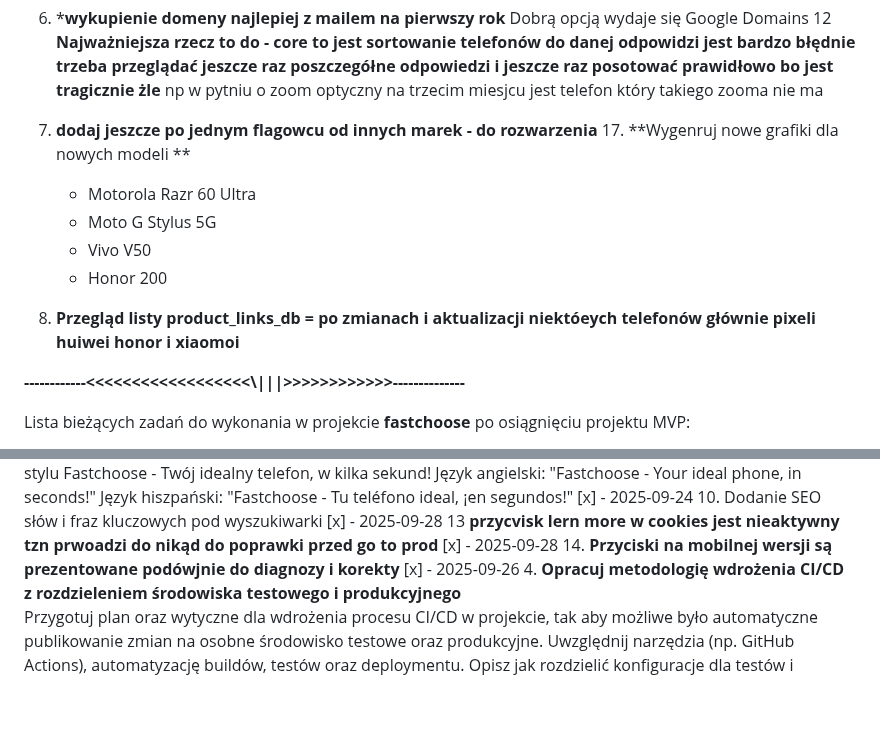
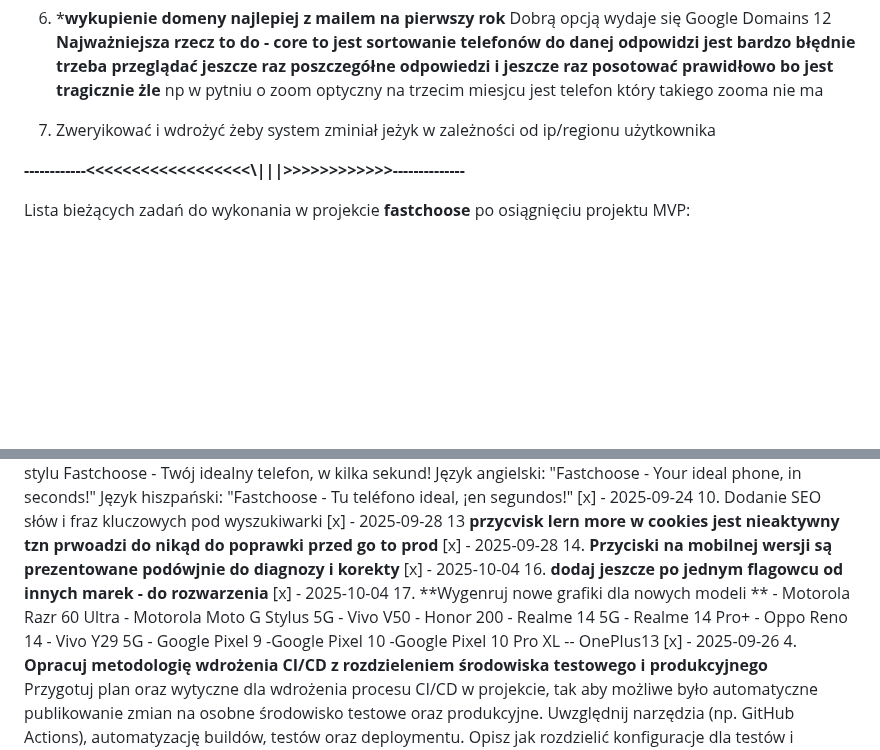
Before and after one commit to RadKru7/fastchoose, a Markdown page: todo.md, 2 parts joined by grey strips. Drawn GitHub-style; blank space fills up the shorter version.

Commit message:
Revise todo list and add new flagship models
Updated tasks and added new flagship models for consideration.

```diff
--- a/todo.md
+++ b/todo.md
@@ -14,13 +14,8 @@ Lista bieżących zadań do wykonania w projekcie **fastchoose** do osiągnięci
 12 **Najważniejsza rzecz to do - core to jest sortowanie telefonów do danej odpowidzi jest bardzo błędnie trzeba przeglądać jeszcze raz poszczegółne odpowiedzi i jeszcze raz posotować prawidłowo bo jest tragicznie żle**
     np w pytniu o zoom optyczny na trzecim miesjcu jest telefon który takiego zooma nie ma
 
-16. **dodaj jeszcze po jednym flagowcu od innych marek - do rozwarzenia**
-    17. **Wygenruj nowe grafiki dla nowych modeli **
-    -  Motorola Razr 60 Ultra
-    -  Moto G Stylus 5G
-    -  Vivo V50
-    -  Honor 200
-17. **Przegląd listy product_links_db =  po zmianach i aktualizacji niektóeych telefonów głównie pixeli huiwei honor i xiaomoi**
+
+18. Zweryikować i wdrożyć żeby system zminiał jeżyk w zależności od ip/regionu użytkownika
 
 **------------<<<<<<<<<<<<<<<<<<\\\|||>>>>>>>>>>>>--------------**
 
@@ -48,6 +43,20 @@ Archiwum
 [x] - 2025-09-24  10. Dodanie SEO słów i fraz kluczowych pod wyszukiwarki
 [x] - 2025-09-28 13 **przycvisk lern more w cookies jest nieaktywny tzn prwoadzi do nikąd do poprawki przed go to prod**
 [x] - 2025-09-28  14. **Przyciski na mobilnej wersji są prezentowane podówjnie do diagnozy i korekty**
+[x] - 2025-10-04 16. **dodaj jeszcze po jednym flagowcu od innych marek - do rozwarzenia**
+ [x] - 2025-10-04   17. **Wygenruj nowe grafiki dla nowych modeli **
+    -  Motorola Razr 60 Ultra
+    -  Motorola Moto G Stylus 5G
+    -  Vivo V50
+    -  Honor 200
+    -  Realme 14 5G
+    -  Realme 14 Pro+
+    -  Oppo Reno 14
+    -  Vivo Y29 5G
+    -  Google Pixel 9
+    -Google Pixel 10
+    -Google Pixel 10 Pro XL
+   -- OnePlus13
 [x] - 2025-09-26 4. **Opracuj metodologię wdrożenia CI/CD z rozdzieleniem środowiska testowego i produkcyjnego**
    Przygotuj plan oraz wytyczne dla wdrożenia procesu CI/CD w projekcie, tak aby możliwe było automatyczne publikowanie zmian na osobne środowisko testowe oraz produkcyjne. Uwzględnij narzędzia (np. GitHub Actions), automatyzację buildów, testów oraz deploymentu. Opisz jak rozdzielić konfiguracje dla testów i produkcji.
 [x] - 2025-09-27  15 **dodaj ikone do zakładki na przeglądarce jakieś fajne logo fastchoose**
```
